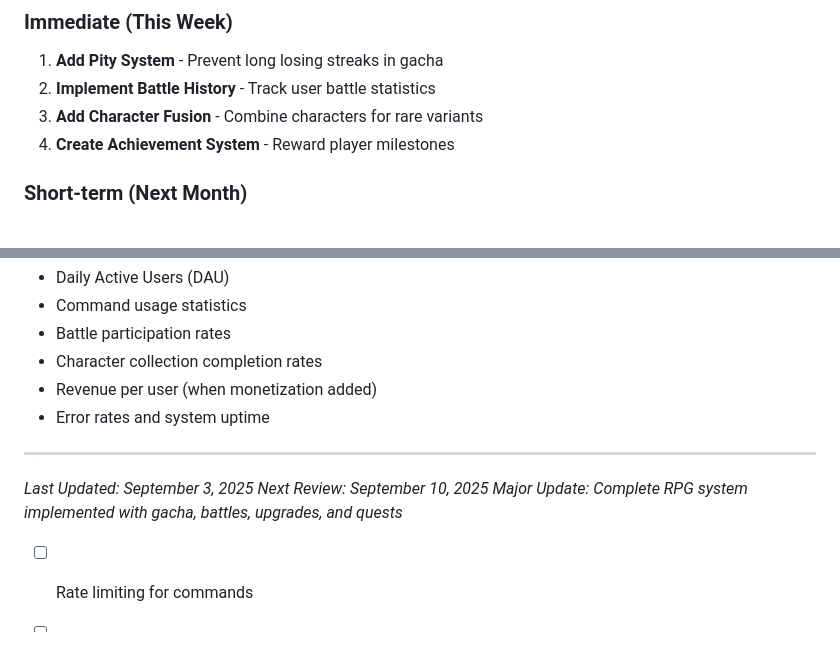
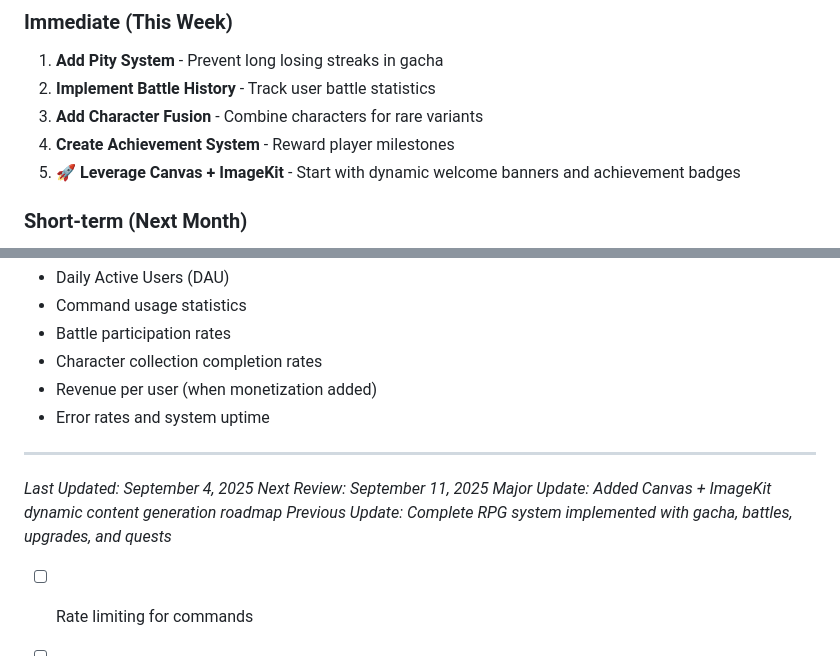
Before and after one commit to Elenyx/Nexium-RPG, a Markdown page: ROADMAP.md, 2 parts joined by grey strips. Rendered like a GitHub page.

```diff
--- a/ROADMAP.md
+++ b/ROADMAP.md
@@ -217,6 +253,7 @@ Nexium is an anime-themed Discord RPG bot built with Discord.js v14, featuring c
 2. **Implement Battle History** - Track user battle statistics
 3. **Add Character Fusion** - Combine characters for rare variants
 4. **Create Achievement System** - Reward player milestones
+5. **🚀 Leverage Canvas + ImageKit** - Start with dynamic welcome banners and achievement badges
 
 ### **Short-term (Next Month)**
 1. **Add Friend System** - Enable private battles and trading
@@ -239,9 +276,10 @@ Nexium is an anime-themed Discord RPG bot built with Discord.js v14, featuring c
 - Error rates and system uptime
 
 ---
-*Last Updated: September 3, 2025*
-*Next Review: September 10, 2025*
-*Major Update: Complete RPG system implemented with gacha, battles, upgrades, and quests*
+*Last Updated: September 4, 2025*
+*Next Review: September 11, 2025*
+*Major Update: Added Canvas + ImageKit dynamic content generation roadmap*
+*Previous Update: Complete RPG system implemented with gacha, battles, upgrades, and quests*
   - [ ] Rate limiting for commands
 
 - [ ] **Production Deployment**
```
Also changed, not shown: other parts of ROADMAP.md (+36 -0 lines).
